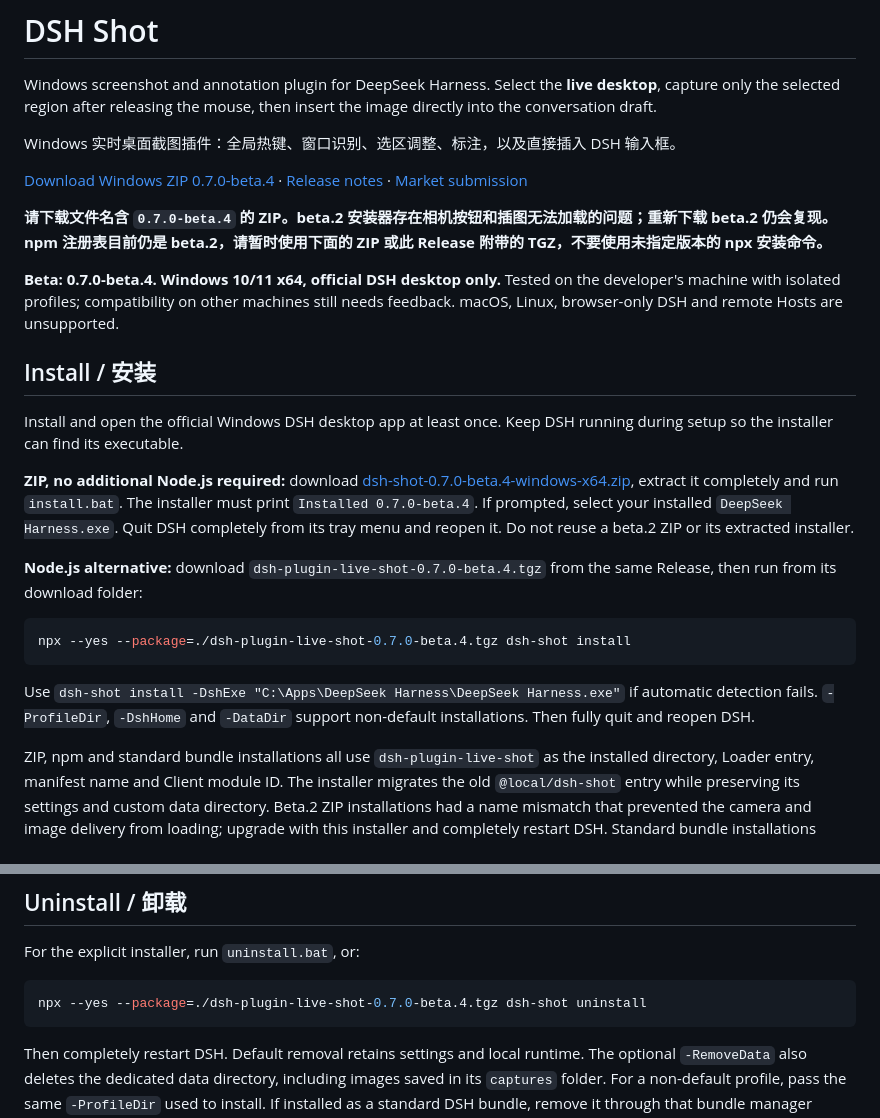
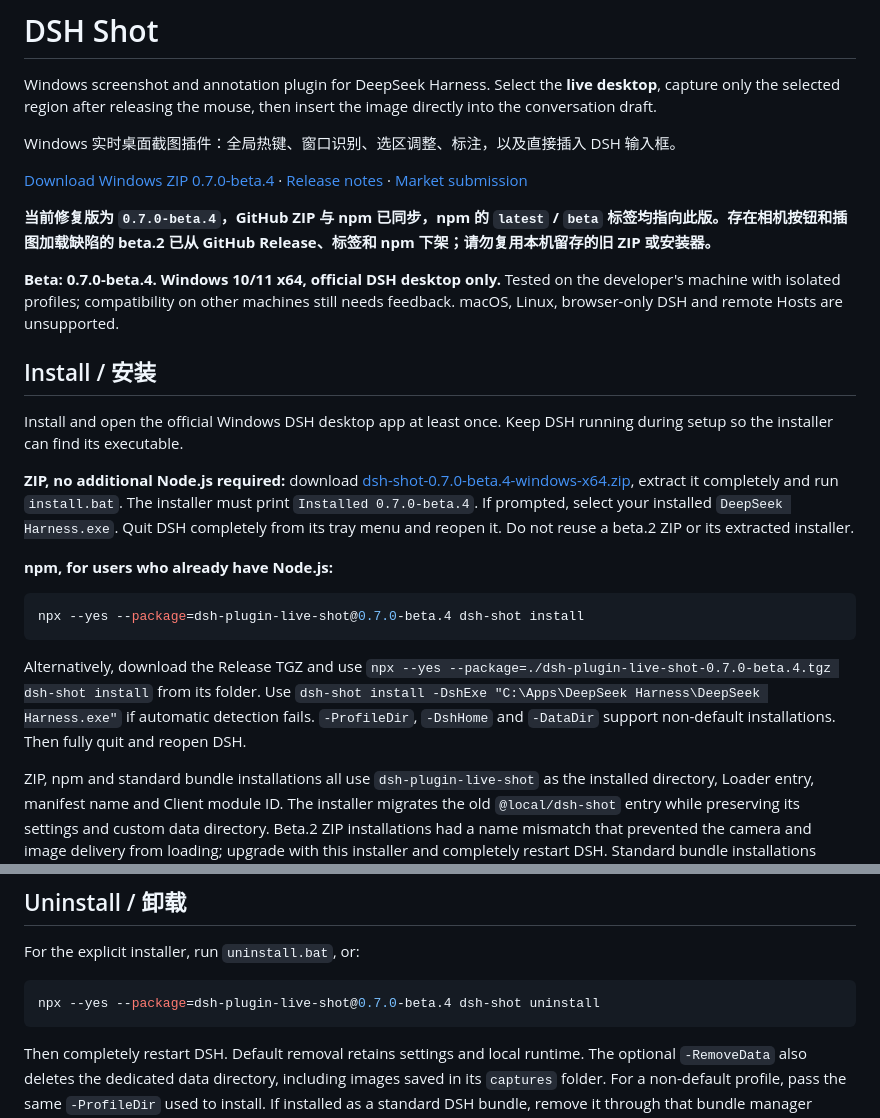
Before and after one commit to TangerineSplendor/dsh-plugin-live-shot, a Markdown page: README.md, 2 parts joined by grey strips. Drawn GitHub-style.

Commit message:
Document synchronized npm beta.4 and retired beta.2

````diff
--- a/README.md
+++ b/README.md
@@ -6,7 +6,7 @@ Windows 实时桌面截图插件：全局热键、窗口识别、选区调整、
 
 [Download Windows ZIP 0.7.0-beta.4](https://github.com/TangerineSplendor/dsh-screenshot/releases/download/v0.7.0-beta.4/dsh-shot-0.7.0-beta.4-windows-x64.zip) · [Release notes](https://github.com/TangerineSplendor/dsh-screenshot/releases/tag/v0.7.0-beta.4) · [Market submission](https://github.com/2BingLing/dsh-market/issues/283)
 
-**请下载文件名含 `0.7.0-beta.4` 的 ZIP。beta.2 安装器存在相机按钮和插图无法加载的问题；重新下载 beta.2 仍会复现。npm 注册表目前仍是 beta.2，请暂时使用下面的 ZIP 或此 Release 附带的 TGZ，不要使用未指定版本的 npx 安装命令。**
+**当前修复版为 `0.7.0-beta.4`，GitHub ZIP 与 npm 已同步，npm 的 `latest` / `beta` 标签均指向此版。存在相机按钮和插图加载缺陷的 beta.2 已从 GitHub Release、标签和 npm 下架；请勿复用本机留存的旧 ZIP 或安装器。**
 
 **Beta: 0.7.0-beta.4. Windows 10/11 x64, official DSH desktop only.** Tested on the developer's machine with isolated profiles; compatibility on other machines still needs feedback. macOS, Linux, browser-only DSH and remote Hosts are unsupported.
 
@@ -16,13 +16,13 @@ Install and open the official Windows DSH desktop app at least once. Keep DSH ru
 
 **ZIP, no additional Node.js required:** download [dsh-shot-0.7.0-beta.4-windows-x64.zip](https://github.com/TangerineSplendor/dsh-screenshot/releases/download/v0.7.0-beta.4/dsh-shot-0.7.0-beta.4-windows-x64.zip), extract it completely and run `install.bat`. The installer must print `Installed 0.7.0-beta.4`. If prompted, select your installed `DeepSeek Harness.exe`. Quit DSH completely from its tray menu and reopen it. Do not reuse a beta.2 ZIP or its extracted installer.
 
-**Node.js alternative:** download `dsh-plugin-live-shot-0.7.0-beta.4.tgz` from the same Release, then run from its download folder:
+**npm, for users who already have Node.js:**
 
 ```powershell
-npx --yes --package=./dsh-plugin-live-shot-0.7.0-beta.4.tgz dsh-shot install
+npx --yes --package=dsh-plugin-live-shot@0.7.0-beta.4 dsh-shot install
 ```
 
-Use `dsh-shot install -DshExe "C:\Apps\DeepSeek Harness\DeepSeek Harness.exe"` if automatic detection fails. `-ProfileDir`, `-DshHome` and `-DataDir` support non-default installations. Then fully quit and reopen DSH.
+Alternatively, download the Release TGZ and use `npx --yes --package=./dsh-plugin-live-shot-0.7.0-beta.4.tgz dsh-shot install` from its folder. Use `dsh-shot install -DshExe "C:\Apps\DeepSeek Harness\DeepSeek Harness.exe"` if automatic detection fails. `-ProfileDir`, `-DshHome` and `-DataDir` support non-default installations. Then fully quit and reopen DSH.
 
 ZIP, npm and standard bundle installations all use `dsh-plugin-live-shot` as the installed directory, Loader entry, manifest name and Client module ID. The installer migrates the old `@local/dsh-shot` entry while preserving its settings and custom data directory. Beta.2 ZIP installations had a name mismatch that prevented the camera and image delivery from loading; upgrade with this installer and completely restart DSH. Standard bundle installations prepare the local runtime on first startup; if automatic discovery fails, use the explicit installer instead.
 
@@ -48,7 +48,7 @@ ZIP, npm and standard bundle installations all use `dsh-plugin-live-shot` as the
 For the explicit installer, run `uninstall.bat`, or:
 
 ```powershell
-npx --yes --package=./dsh-plugin-live-shot-0.7.0-beta.4.tgz dsh-shot uninstall
+npx --yes --package=dsh-plugin-live-shot@0.7.0-beta.4 dsh-shot uninstall
 ```
 
 Then completely restart DSH. Default removal retains settings and local runtime. The optional `-RemoveData` also deletes the dedicated data directory, including images saved in its `captures` folder. For a non-default profile, pass the same `-ProfileDir` used to install. If installed as a standard DSH bundle, remove it through that bundle manager instead.
````
Also changed, not shown: RELEASE_NOTES.md (+3 -3 lines), docs/market_submission.md (+2 -2 lines).
